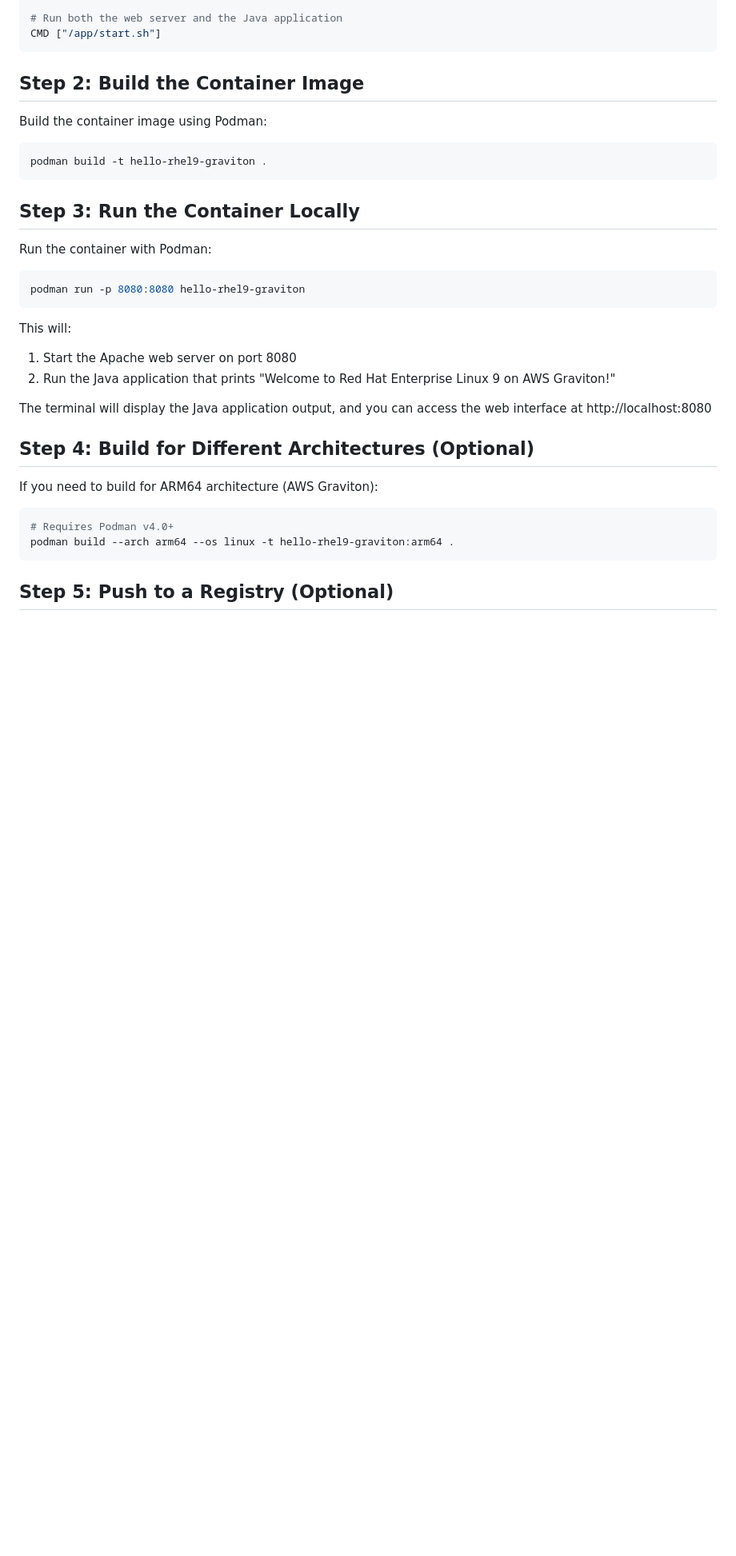
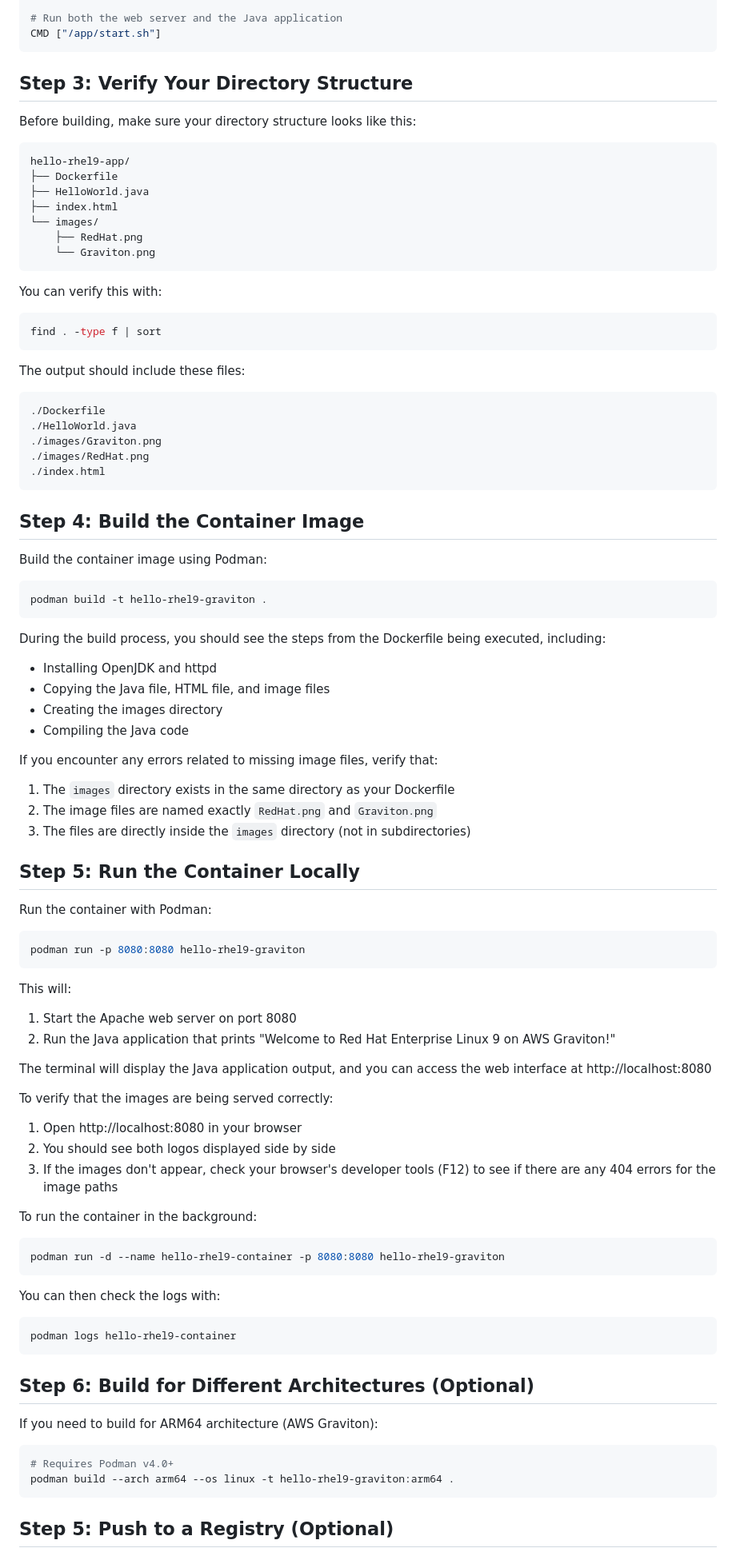
Before and after one commit to ryannix123/java-app-aws-graviton, a Markdown page: README.md, the part around the change printed below. Shown: that part at 80% size. GitHub-like rendering; blank space fills up the shorter version.

````diff
--- a/README.md
+++ b/README.md
@@ -129,7 +173,36 @@ RUN echo '#!/bin/bash' > /app/start.sh && \
 CMD ["/app/start.sh"]
 ```
 
-## Step 2: Build the Container Image
+## Step 3: Verify Your Directory Structure
+
+Before building, make sure your directory structure looks like this:
+
+```
+hello-rhel9-app/
+├── Dockerfile
+├── HelloWorld.java
+├── index.html
+└── images/
+    ├── RedHat.png
+    └── Graviton.png
+```
+
+You can verify this with:
+
+```bash
+find . -type f | sort
+```
+
+The output should include these files:
+```
+./Dockerfile
+./HelloWorld.java
+./images/Graviton.png
+./images/RedHat.png
+./index.html
+```
+
+## Step 4: Build the Container Image
 
 Build the container image using Podman:
 
@@ -137,7 +210,18 @@ Build the container image using Podman:
 podman build -t hello-rhel9-graviton .
 ```
 
-## Step 3: Run the Container Locally
+During the build process, you should see the steps from the Dockerfile being executed, including:
+- Installing OpenJDK and httpd
+- Copying the Java file, HTML file, and image files
+- Creating the images directory
+- Compiling the Java code
+
+If you encounter any errors related to missing image files, verify that:
+1. The `images` directory exists in the same directory as your Dockerfile
+2. The image files are named exactly `RedHat.png` and `Graviton.png`
+3. The files are directly inside the `images` directory (not in subdirectories)
+
+## Step 5: Run the Container Locally
 
 Run the container with Podman:
 
@@ -151,7 +235,24 @@ This will:
 
 The terminal will display the Java application output, and you can access the web interface at http://localhost:8080
 
-## Step 4: Build for Different Architectures (Optional)
+To verify that the images are being served correctly:
+1. Open http://localhost:8080 in your browser
+2. You should see both logos displayed side by side
+3. If the images don't appear, check your browser's developer tools (F12) to see if there are any 404 errors for the image paths
+
+To run the container in the background:
+
+```bash
+podman run -d --name hello-rhel9-container -p 8080:8080 hello-rhel9-graviton
+```
+
+You can then check the logs with:
+
+```bash
+podman logs hello-rhel9-container
+```
+
+## Step 6: Build for Different Architectures (Optional)
 
 If you need to build for ARM64 architecture (AWS Graviton):
 
````
Also changed, not shown: other parts of README.md (+48 -4 lines).
